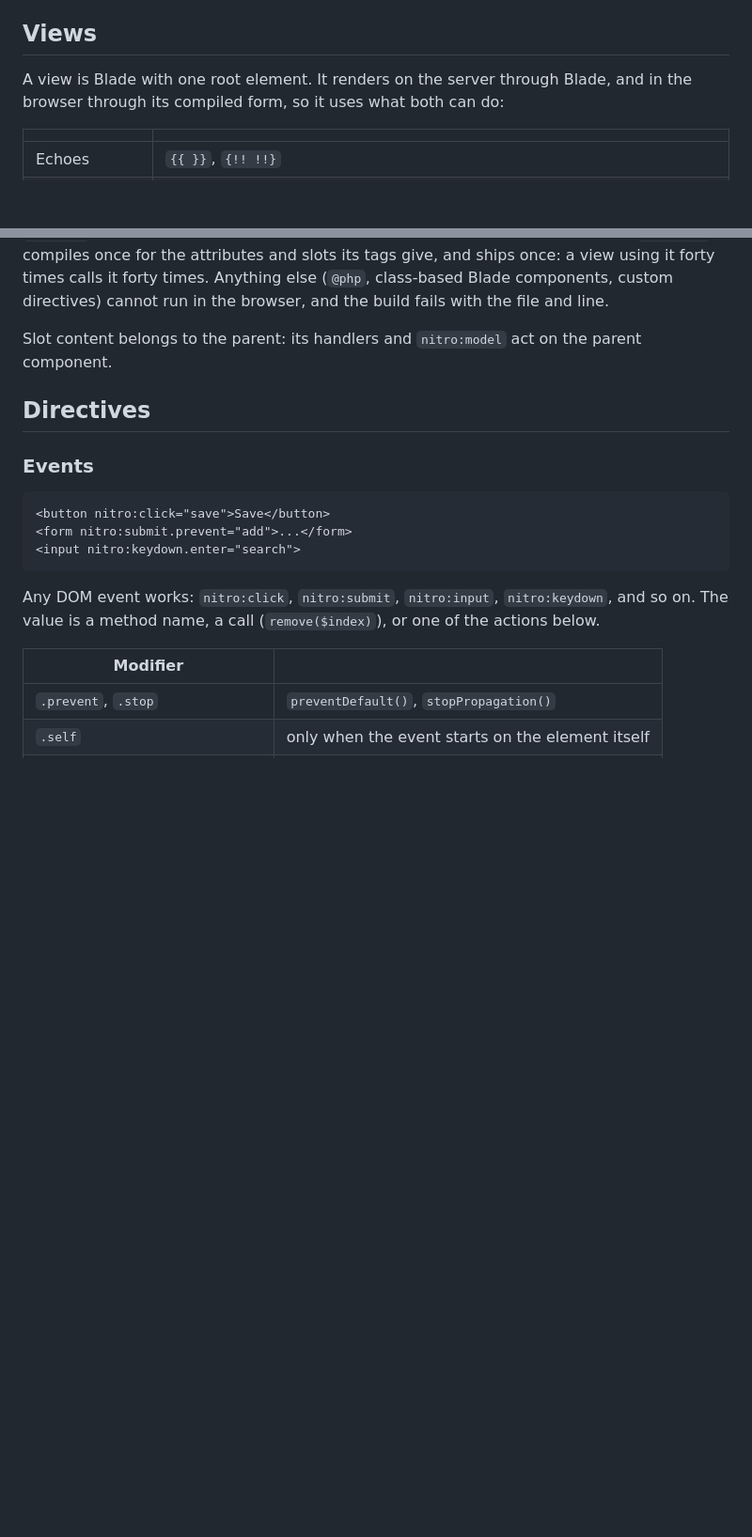
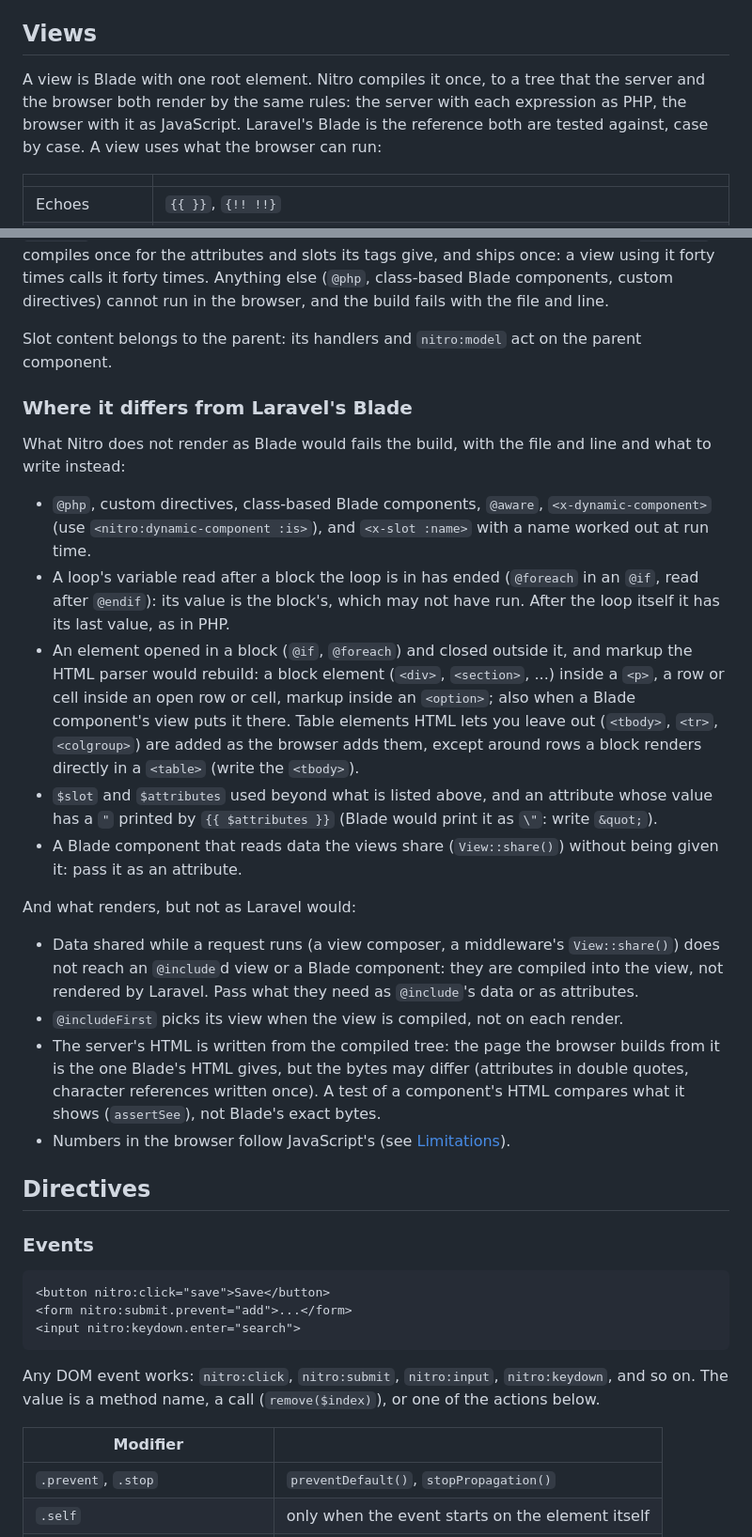
Before and after one commit to nitroframework/nitro, a Markdown page: REFERENCE.md, 2 parts joined by grey strips. Shown at 94% size. Rendered like a GitHub page; blank space fills up the shorter version.

Commit message:
Reference: how a view renders, and where it differs from Laravel's Blade
Co-Authored-By: Claude Opus 5.5 <noreply@anthropic.com>

```diff
--- a/REFERENCE.md
+++ b/REFERENCE.md
@@ -534,8 +534,10 @@ public function rows(): array
 
 ## Views
 
-A view is Blade with one root element. It renders on the server through Blade, and in the browser
-through its compiled form, so it uses what both can do:
+A view is Blade with one root element. Nitro compiles it once, to a tree that the server and the
+browser both render by the same rules: the server with each expression as PHP, the browser with
+it as JavaScript. Laravel's Blade is the reference both are tested against, case by case. A view
+uses what the browser can run:
 
 | | |
 | --- | --- |
@@ -561,6 +563,39 @@ times calls it forty times. Anything else (`@php`, class-based Blade components,
 and the build fails with the file and line.
 
 Slot content belongs to the parent: its handlers and `nitro:model` act on the parent component.
+
+### Where it differs from Laravel's Blade
+
+What Nitro does not render as Blade would fails the build, with the file and line and what to
+write instead:
+
+- `@php`, custom directives, class-based Blade components, `@aware`, `<x-dynamic-component>`
+  (use `<nitro:dynamic-component :is>`), and `<x-slot :name>` with a name worked out at run time.
+- A loop's variable read after a block the loop is in has ended (`@foreach` in an `@if`, read after
+  `@endif`): its value is the block's, which may not have run. After the loop itself it has its
+  last value, as in PHP.
+- An element opened in a block (`@if`, `@foreach`) and closed outside it, and markup the HTML
+  parser would rebuild: a block element (`<div>`, `<section>`, ...) inside a `<p>`, a row or cell
+  inside an open row or cell, markup inside an `<option>`; also when a Blade component's view
+  puts it there. Table elements HTML lets you leave out (`<tbody>`, `<tr>`, `<colgroup>`) are
+  added as the browser adds them, except around rows a block renders directly in a `<table>`
+  (write the `<tbody>`).
+- `$slot` and `$attributes` used beyond what is listed above, and an attribute whose value has a
+  `"` printed by `{{ $attributes }}` (Blade would print it as `\"`: write `&quot;`).
+- A Blade component that reads data the views share (`View::share()`) without being given it:
+  pass it as an attribute.
+
+And what renders, but not as Laravel would:
+
+- Data shared while a request runs (a view composer, a middleware's `View::share()`) does not
+  reach an `@include`d view or a Blade component: they are compiled into the view, not rendered
+  by Laravel. Pass what they need as `@include`'s data or as attributes.
+- `@includeFirst` picks its view when the view is compiled, not on each render.
+- The server's HTML is written from the compiled tree: the page the browser builds from it is the
+  one Blade's HTML gives, but the bytes may differ (attributes in double quotes, character
+  references written once). A test of a component's HTML compares what it shows
+  (`assertSee`), not Blade's exact bytes.
+- Numbers in the browser follow JavaScript's (see [Limitations](#limitations)).
 
 ## Directives
 
```
